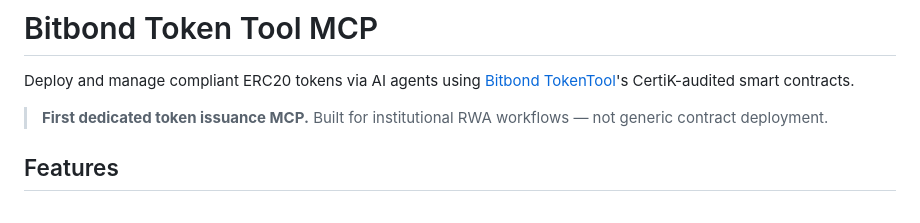
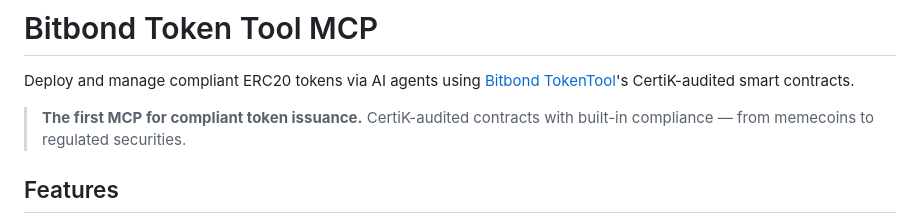
Before and after one commit to bitbond/token-tool-mcp, a Markdown page: README.md, the part around the change. Drawn GitHub-style.

Commit message:
copy: broader tagline — memecoins to regulated securities

```diff
--- a/README.md
+++ b/README.md
@@ -2,7 +2,7 @@
 
 Deploy and manage compliant ERC20 tokens via AI agents using [Bitbond TokenTool](https://tokentool.bitbond.com)'s CertiK-audited smart contracts.
 
-> **First dedicated token issuance MCP.** Built for institutional RWA workflows — not generic contract deployment.
+> **The first MCP for compliant token issuance.** CertiK-audited contracts with built-in compliance — from memecoins to regulated securities.
 
 ## Features
 
```
